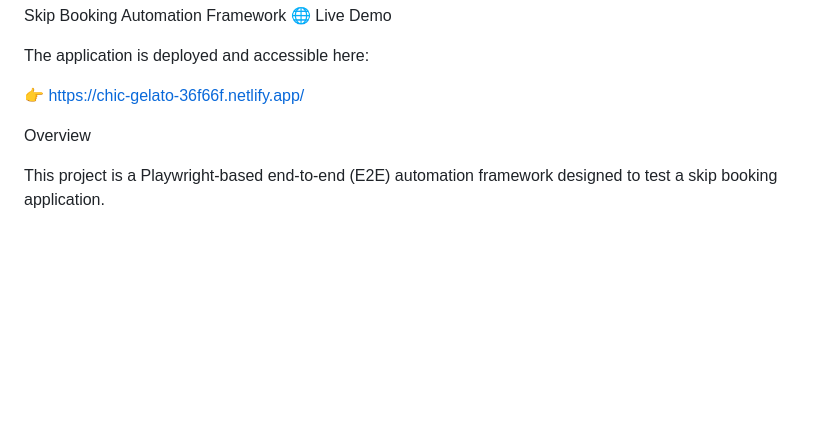
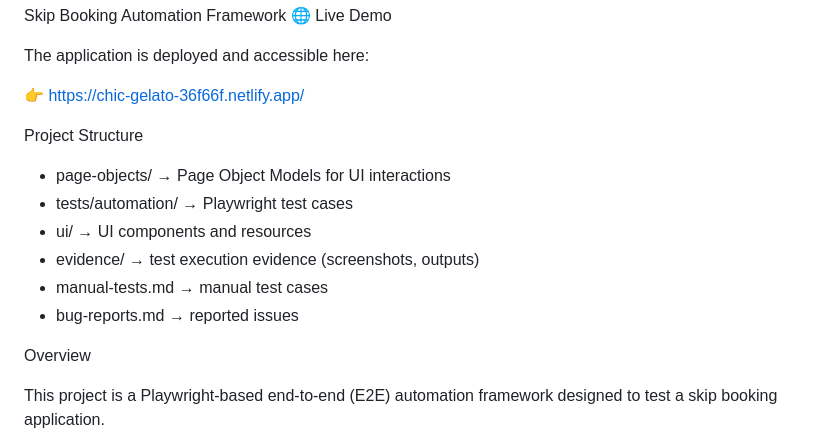
Before and after one commit to esraHazinedar/booking-assesment, a Markdown page: README.md, the part around the change. Drawn GitHub-style; blank space fills up the shorter version.

```diff
--- a/README.md
+++ b/README.md
@@ -4,6 +4,15 @@ Skip Booking Automation Framework
 The application is deployed and accessible here:
 
 👉 https://chic-gelato-36f66f.netlify.app/
+
+ Project Structure
+
+- page-objects/ → Page Object Models for UI interactions
+- tests/automation/ → Playwright test cases
+- ui/ → UI components and resources
+- evidence/ → test execution evidence (screenshots, outputs)
+- manual-tests.md → manual test cases
+- bug-reports.md → reported issues
 
  Overview
 
```
